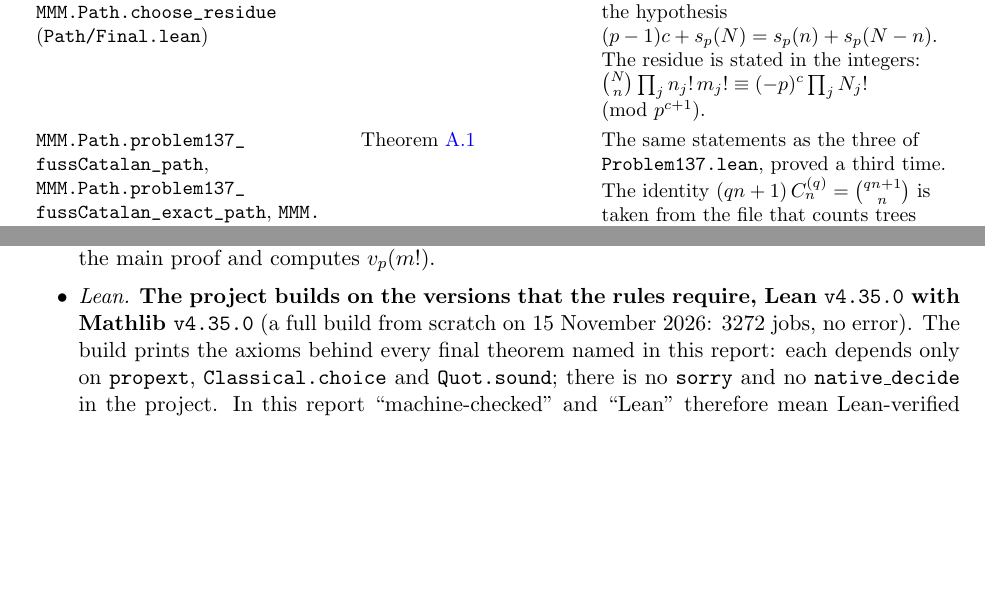
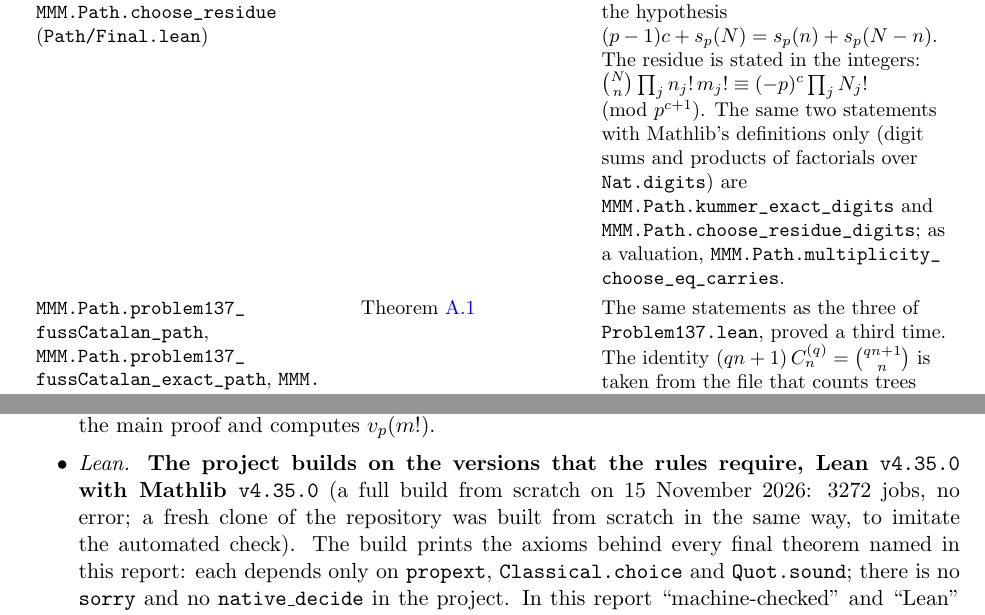
Before and after one commit to syomazh/mighty-math-magicians, a LaTeX paper (report/report.tex): two parts of pages 39 and 41 of 67, joined at a grey line, cut so that both start at the same text, the shorter picture padded with empty space. Compiled offline with pdfLaTeX.

Commit message:
Report and Lean README: Kummer's theorem in Mathlib's terms; fresh-clone build on v4.35.0 recorded
Co-Authored-By: Claude Fable 5.2 <noreply@anthropic.com>

```diff
--- a/report/report.tex
+++ b/report/report.tex
@@ -94,7 +94,8 @@
 % jobs); in the sense of the rules the declarations listed as checked below are Lean-verified.").
 \newcommand{\LeanVersions}{Lean \texttt{v4.35.0} with Mathlib \texttt{v4.35.0}}
 \newcommand{\LeanVersionStatus}{\textbf{The project builds on the versions that the rules require,
-\LeanVersions{}} (a full build from scratch on 15 November 2026: 3272 jobs, no error). The build prints the
+\LeanVersions{}} (a full build from scratch on 15 November 2026: 3272 jobs, no error; a fresh clone of the
+repository was built from scratch in the same way, to imitate the automated check). The build prints the
 axioms behind every final theorem named in this report: each depends only on \texttt{propext},
 \texttt{Classical.choice} and \texttt{Quot.sound}; there is no \texttt{sorry} and no
 \texttt{native\_decide} in the project. In this report ``machine-checked'' and ``Lean'' therefore mean
@@ -1662,7 +1663,10 @@ Declaration (file under \file{lean/MMM/}) & Claim it supports & Differences from
 \lean{MMM.Path.kummer_exact}, \lean{MMM.Path.choose_residue} (\file{Path/Final.lean})
  & Theorem~\ref{path:thm:binom}
  & The number of carries enters through the hypothesis $(p-1)c+s_p(N)=s_p(n)+s_p(N-n)$. The residue is stated
- in the integers: $\binom Nn\prod_jn_j!\,m_j!\equiv(-p)^c\prod_jN_j!\pmod{p^{c+1}}$.\\\addlinespace[3pt]
+ in the integers: $\binom Nn\prod_jn_j!\,m_j!\equiv(-p)^c\prod_jN_j!\pmod{p^{c+1}}$. The same two statements with
+ Mathlib's definitions only (digit sums and products of factorials over \lean{Nat.digits}) are
+ \lean{MMM.Path.kummer_exact_digits} and \lean{MMM.Path.choose_residue_digits}; as a valuation,
+ \lean{MMM.Path.multiplicity_choose_eq_carries}.\\\addlinespace[3pt]
 \lean{MMM.Path.problem137_fussCatalan_path}, \lean{MMM.Path.problem137_fussCatalan_exact_path},
  \lean{MMM.Path.residue_fussCatalan_path} (\file{Path/Final.lean})
  & Theorem~\ref{path:thm:main}
```
Also changed, not shown: lean/README.md, report/report.pdf.
